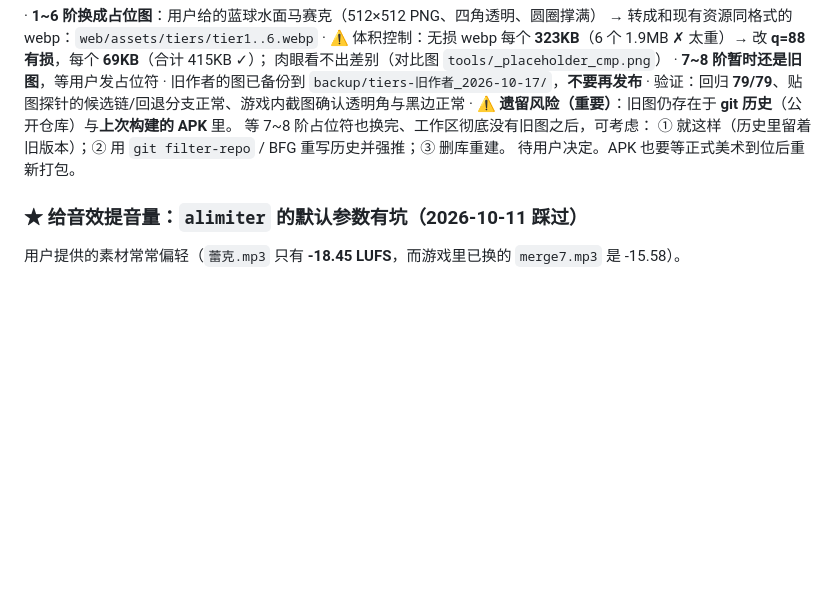
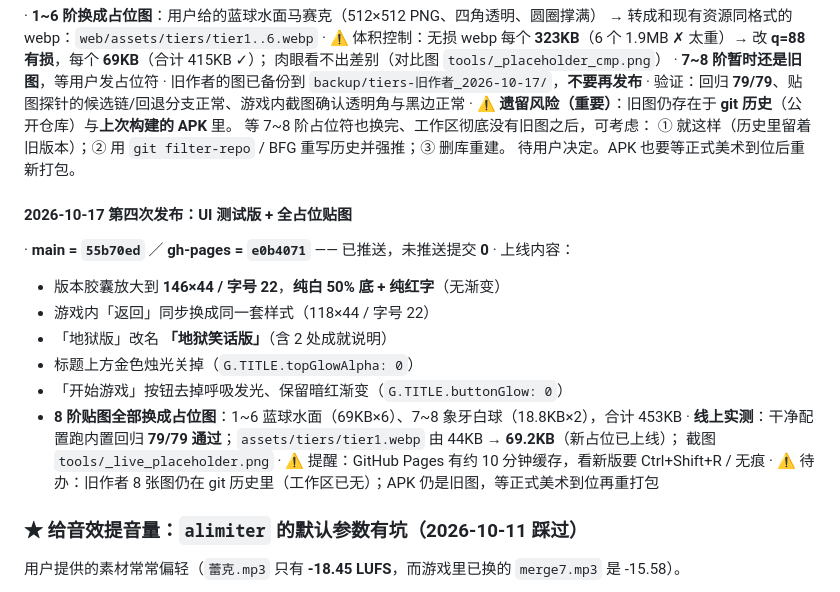
Before and after one commit to Lord-of-darkness-114/Hecheng-alice, a Markdown page: 交接文档.md, the part around the change. GitHub-like rendering; blank space fills up the shorter version.

Commit message:
文档：记录 2026-10-17 第四次发布（UI 测试版 + 全占位贴图，线上 79/79）

```diff
--- a/交接文档.md
+++ b/交接文档.md
@@ -756,6 +756,19 @@ minSdk21,targetSdk34）、APK 内容检查（60 条目、dex 魔数、arsc 未
   等 7~8 阶占位符也换完、工作区彻底没有旧图之后，可考虑：
   ① 就这样（历史里留着旧版本）；② 用 `git filter-repo` / BFG 重写历史并强推；③ 删库重建。
   待用户决定。APK 也要等正式美术到位后重新打包。
+#### 2026-10-17 第四次发布：UI 测试版 + 全占位贴图
+· **main = `55b70ed`** ／ **gh-pages = `e0b4071`** —— 已推送，未推送提交 **0**
+· 上线内容：
+  - 版本胶囊放大到 **146×44 / 字号 22**，**纯白 50% 底 + 纯红字**（无渐变）
+  - 游戏内「返回」同步换成同一套样式（118×44 / 字号 22）
+  - 「地狱版」改名 **「地狱笑话版」**（含 2 处成就说明）
+  - 标题上方金色烛光关掉（`G.TITLE.topGlowAlpha: 0`）
+  - 「开始游戏」按钮去掉呼吸发光、保留暗红渐变（`G.TITLE.buttonGlow: 0`）
+  - **8 阶贴图全部换成占位图**：1~6 蓝球水面（69KB×6）、7~8 象牙白球（18.8KB×2），合计 453KB
+· **线上实测**：干净配置跑内置回归 **79/79 通过**；`assets/tiers/tier1.webp` 由 44KB → **69.2KB**（新占位已上线）；
+  截图 `tools/_live_placeholder.png`
+· ⚠️ 提醒：GitHub Pages 有约 10 分钟缓存，看新版要 Ctrl+Shift+R / 无痕
+· ⚠️ 待办：旧作者 8 张图仍在 git 历史里（工作区已无）；APK 仍是旧图，等正式美术到位再重打包
 ### ★ 给音效提音量：`alimiter` 的默认参数有坑（2026-10-11 踩过）
 用户提供的素材常常偏轻（`蕾克.mp3` 只有 **-18.45 LUFS**，而游戏里已换的 `merge7.mp3` 是 -15.58）。
 
```
